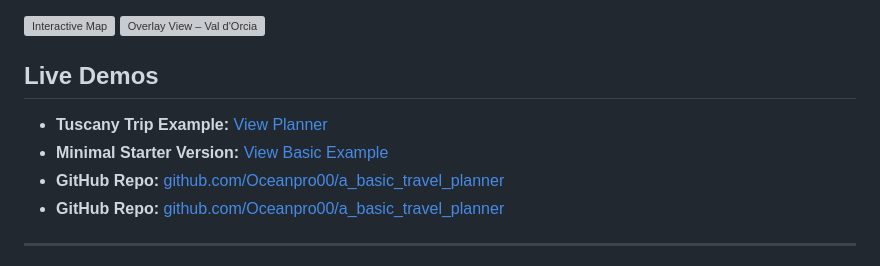
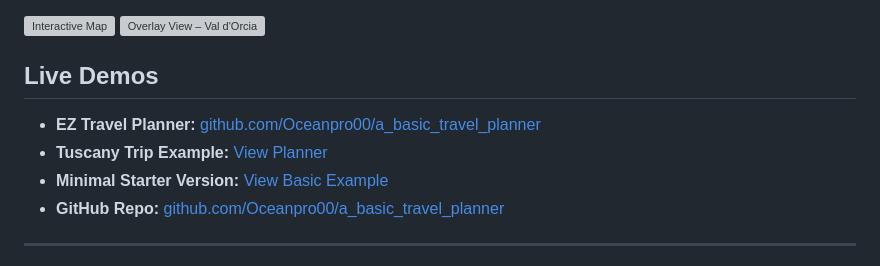
Before and after one commit to Oceanpro00/a_basic_travel_planner, a Markdown page: README.md, the part around the change printed below. GitHub-like rendering; grey boxes are pictures that could not be loaded.

```diff
--- a/README.md
+++ b/README.md
@@ -58,9 +59,9 @@ Display your finished trip on a clean, interactive Leaflet.js map with filter to
 
 ## Live Demos
 
+* **EZ Travel Planner:** [github.com/Oceanpro00/a\_basic\_travel\_planner](https://oceanpro00.github.io/a_basic_travel_planner/ez_travel_planner/)
 * **Tuscany Trip Example:** [View Planner](https://oceanpro00.github.io/a_basic_travel_planner/tuscany/)
 * **Minimal Starter Version:** [View Basic Example](https://oceanpro00.github.io/a_basic_travel_planner/example/)
-* **GitHub Repo:** [github.com/Oceanpro00/a\_basic\_travel\_planner](https://oceanpro00.github.io/a_basic_travel_planner/ez_travel_planner/)
 * **GitHub Repo:** [github.com/Oceanpro00/a\_basic\_travel\_planner](https://github.com/Oceanpro00/a_basic_travel_planner)
 
 ---
```
Also changed, not shown: other parts of README.md (+1 -0 lines).
